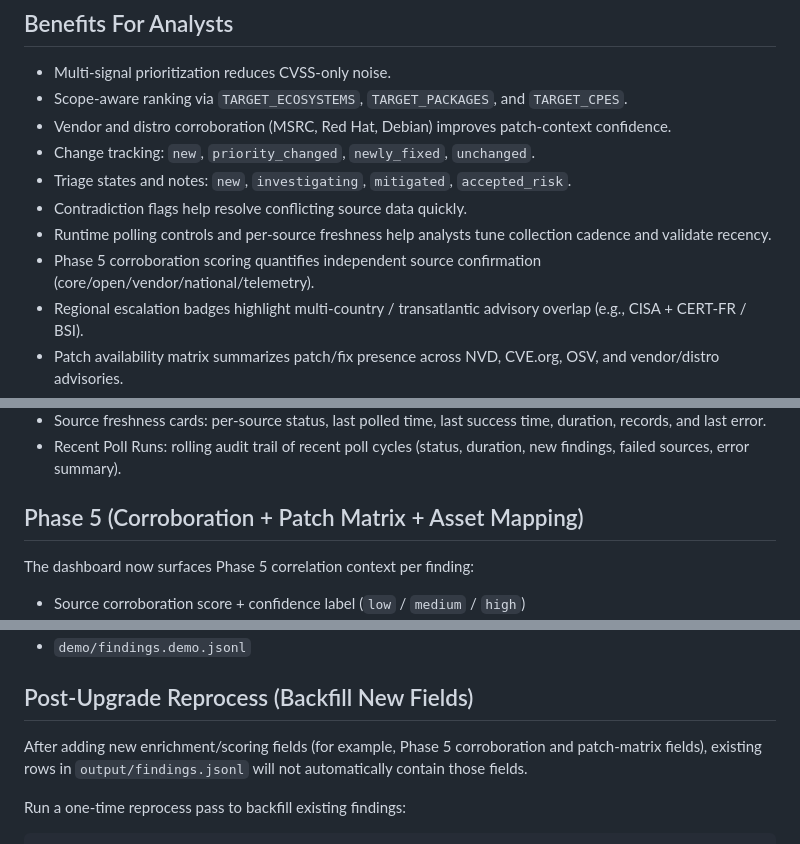
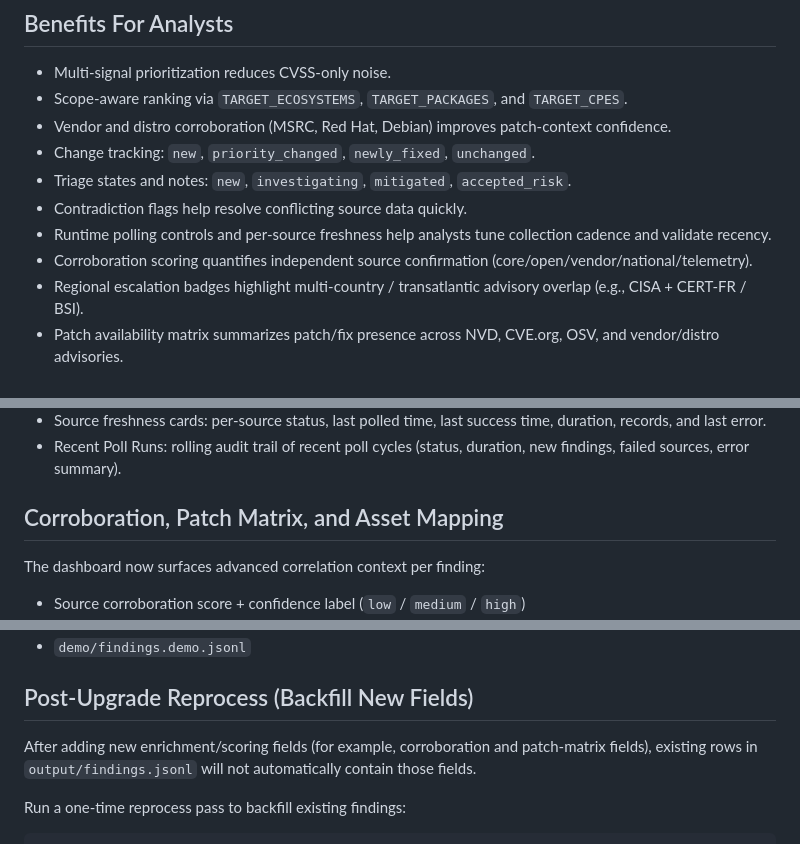
Before and after one commit to fearlessronin/ai-dev, a Markdown page: README.md, 3 parts joined by grey strips. GitHub-like rendering.

Commit message:
Remove internal phase terminology from README

```diff
--- a/README.md
+++ b/README.md
@@ -43,7 +43,7 @@ Continuously ingests CVEs from a configurable lookback window, enriches them wit
 - Triage states and notes: `new`, `investigating`, `mitigated`, `accepted_risk`.
 - Contradiction flags help resolve conflicting source data quickly.
 - Runtime polling controls and per-source freshness help analysts tune collection cadence and validate recency.
-- Phase 5 corroboration scoring quantifies independent source confirmation (core/open/vendor/national/telemetry).
+- Corroboration scoring quantifies independent source confirmation (core/open/vendor/national/telemetry).
 - Regional escalation badges highlight multi-country / transatlantic advisory overlap (e.g., CISA + CERT-FR / BSI).
 - Patch availability matrix summarizes patch/fix presence across NVD, CVE.org, OSV, and vendor/distro advisories.
 - Asset mapping by package/ecosystem/CPE improves prioritization against your configured environment scope.
@@ -114,9 +114,9 @@ Dashboard Poll Controls (top bar):
 - Source freshness cards: per-source status, last polled time, last success time, duration, records, and last error.
 - Recent Poll Runs: rolling audit trail of recent poll cycles (status, duration, new findings, failed sources, error summary).
 
-## Phase 5 (Corroboration + Patch Matrix + Asset Mapping)
+## Corroboration, Patch Matrix, and Asset Mapping
 
-The dashboard now surfaces Phase 5 correlation context per finding:
+The dashboard now surfaces advanced correlation context per finding:
 - Source corroboration score + confidence label (`low` / `medium` / `high`)
 - Independent corroborating source count and source-family presence (core/open/vendor/national/telemetry)
 - Regional escalation badges (multi-national and transatlantic combinations)
@@ -137,7 +137,7 @@ Demo data source:
 
 ## Post-Upgrade Reprocess (Backfill New Fields)
 
-After adding new enrichment/scoring fields (for example, Phase 5 corroboration and patch-matrix fields), existing rows in `output/findings.jsonl` will not automatically contain those fields.
+After adding new enrichment/scoring fields (for example, corroboration and patch-matrix fields), existing rows in `output/findings.jsonl` will not automatically contain those fields.
 
 Run a one-time reprocess pass to backfill existing findings:
 
```
